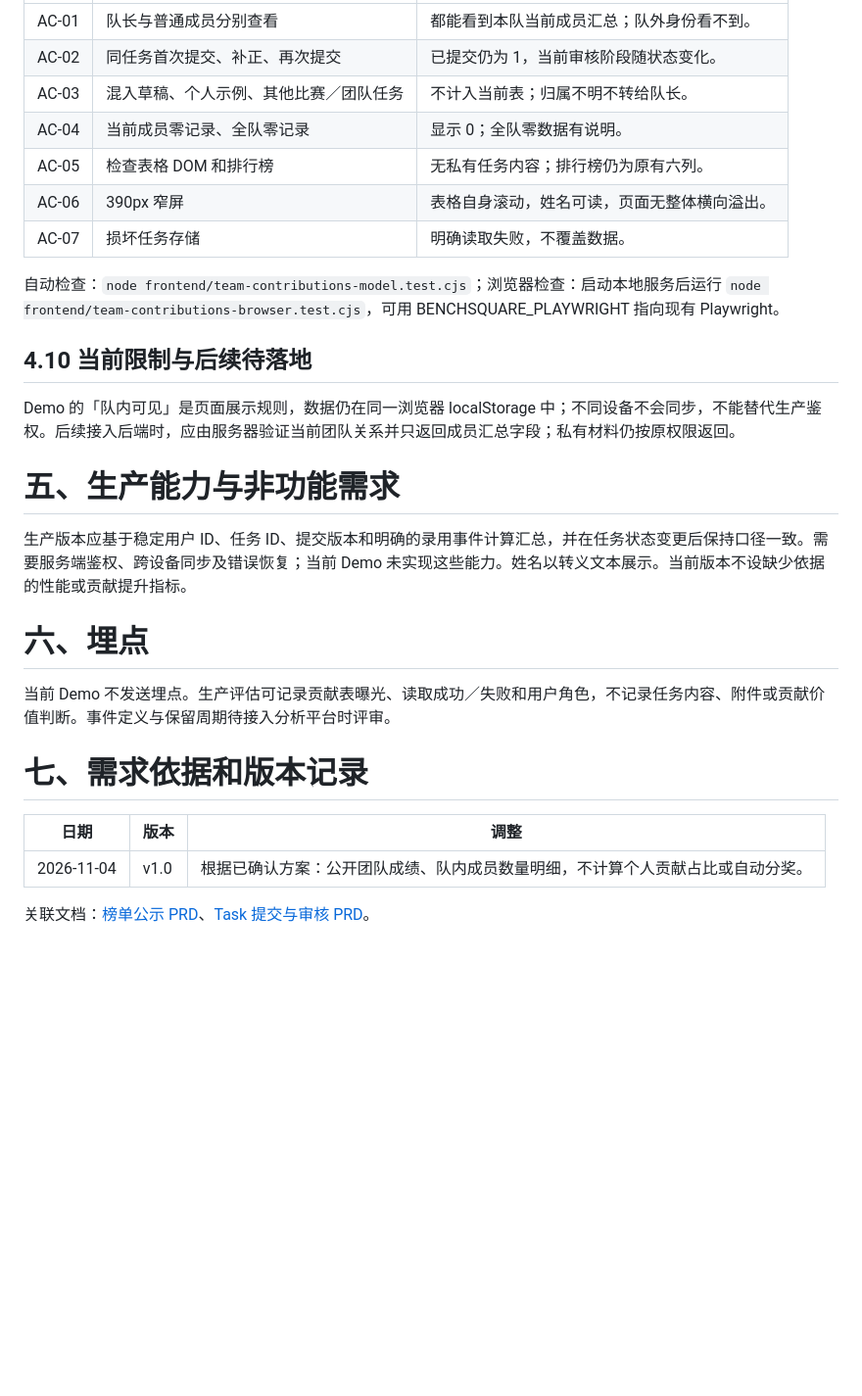
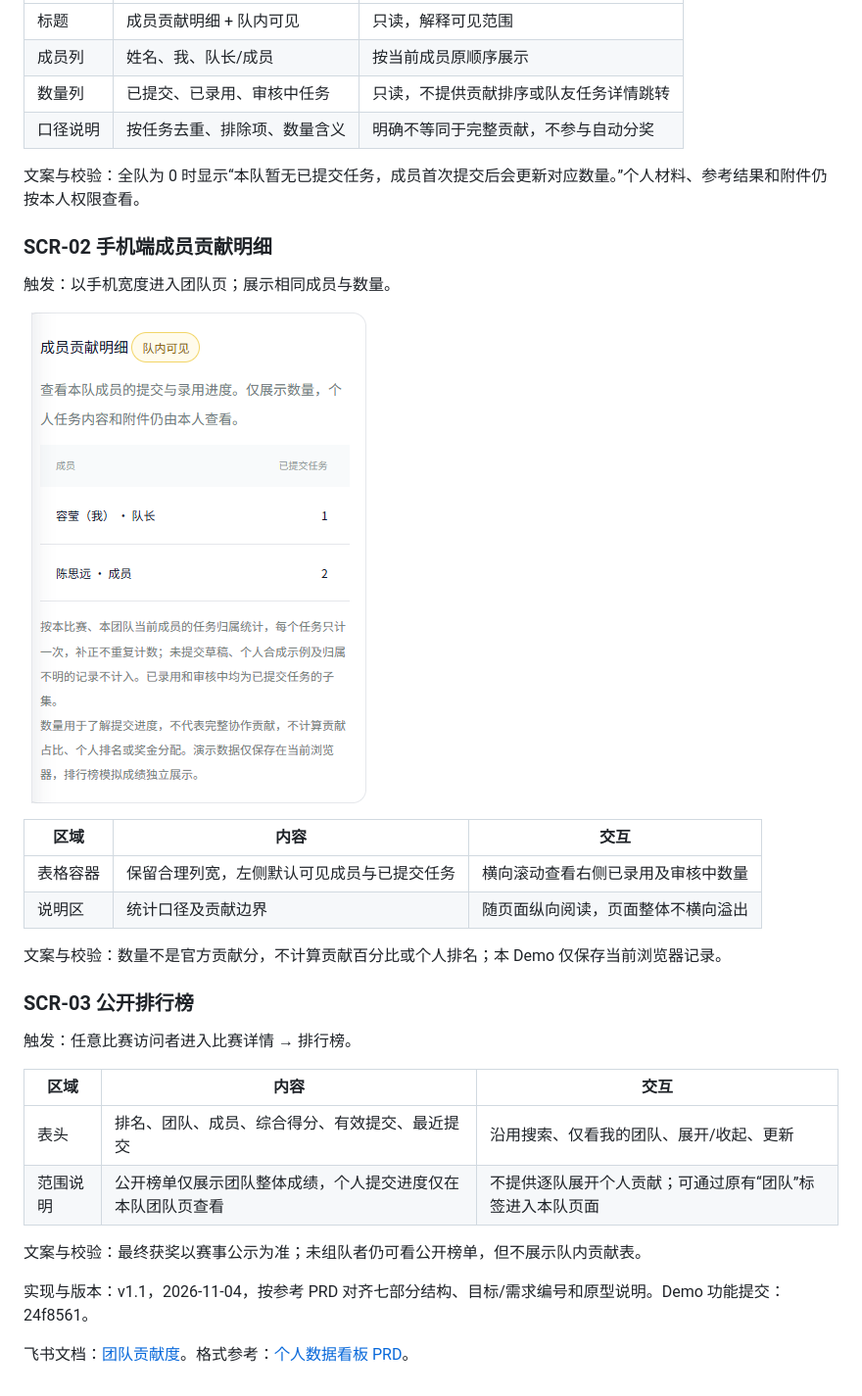
Before and after one commit to rongyinger/benchsquare, a Markdown page: docs/team-contributions/README.md, the part around one of its changes. Shown at 98% size. Rendered like a GitHub page; blank space fills up the shorter version.

```diff
--- a/docs/team-contributions/README.md
+++ b/docs/team-contributions/README.md
@@ -125,30 +115,35 @@ ALE / Benchsquare · 团队贡献明细 · v1.0
 | --- | --- | --- |
-| AC-01 | 队长与普通成员分别查看 | 都能看到本队当前成员汇总；队外身份看不到。 |
-| AC-02 | 同任务首次提交、补正、再次提交 | 已提交仍为 1，当前审核阶段随状态变化。 |
-| AC-03 | 混入草稿、个人示例、其他比赛／团队任务 | 不计入当前表；归属不明不转给队长。 |
-| AC-04 | 当前成员零记录、全队零记录 | 显示 0；全队零数据有说明。 |
-| AC-05 | 检查表格 DOM 和排行榜 | 无私有任务内容；排行榜仍为原有六列。 |
-| AC-06 | 390px 窄屏 | 表格自身滚动，姓名可读，页面无整体横向溢出。 |
-| AC-07 | 损坏任务存储 | 明确读取失败，不覆盖数据。 |
+| 标题 | 成员贡献明细 + 队内可见 | 只读，解释可见范围 |
+| 成员列 | 姓名、我、队长/成员 | 按当前成员原顺序展示 |
+| 数量列 | 已提交、已录用、审核中任务 | 只读，不提供贡献排序或队友任务详情跳转 |
+| 口径说明 | 按任务去重、排除项、数量含义 | 明确不等同于完整贡献，不参与自动分奖 |
 
-自动检查：`node frontend/team-contributions-model.test.cjs`；浏览器检查：启动本地服务后运行 `node frontend/team-contributions-browser.test.cjs`，可用 BENCHSQUARE_PLAYWRIGHT 指向现有 Playwright。
+文案与校验：全队为 0 时显示“本队暂无已提交任务，成员首次提交后会更新对应数量。”个人材料、参考结果和附件仍按本人权限查看。
 
-## 4.10 当前限制与后续待落地
+### SCR-02 手机端成员贡献明细
 
-Demo 的「队内可见」是页面展示规则，数据仍在同一浏览器 localStorage 中；不同设备不会同步，不能替代生产鉴权。后续接入后端时，应由服务器验证当前团队关系并只返回成员汇总字段；私有材料仍按原权限返回。
+触发：以手机宽度进入团队页；展示相同成员与数量。
 
-# 五、生产能力与非功能需求
+![390px 手机端：姓名可读，表格容器横向滚动](prototype-mobile.png)
 
-生产版本应基于稳定用户 ID、任务 ID、提交版本和明确的录用事件计算汇总，并在任务状态变更后保持口径一致。需要服务端鉴权、跨设备同步及错误恢复；当前 Demo 未实现这些能力。姓名以转义文本展示。当前版本不设缺少依据的性能或贡献提升指标。
+| 区域 | 内容 | 交互 |
+| --- | --- | --- |
+| 表格容器 | 保留合理列宽，左侧默认可见成员与已提交任务 | 横向滚动查看右侧已录用及审核中数量 |
+| 说明区 | 统计口径及贡献边界 | 随页面纵向阅读，页面整体不横向溢出 |
 
-# 六、埋点
+文案与校验：数量不是官方贡献分，不计算贡献百分比或个人排名；本 Demo 仅保存当前浏览器记录。
 
-当前 Demo 不发送埋点。生产评估可记录贡献表曝光、读取成功／失败和用户角色，不记录任务内容、附件或贡献价值判断。事件定义与保留周期待接入分析平台时评审。
+### SCR-03 公开排行榜
 
-# 七、需求依据和版本记录
+触发：任意比赛访问者进入比赛详情 → 排行榜。
 
-| 日期 | 版本 | 调整 |
+| 区域 | 内容 | 交互 |
 | --- | --- | --- |
-| 2026-11-04 | v1.0 | 根据已确认方案：公开团队成绩、队内成员数量明细，不计算个人贡献占比或自动分奖。 |
+| 表头 | 排名、团队、成员、综合得分、有效提交、最近提交 | 沿用搜索、仅看我的团队、展开/收起、更新 |
+| 范围说明 | 公开榜单仅展示团队整体成绩，个人提交进度仅在本队团队页查看 | 不提供逐队展开个人贡献；可通过原有“团队”标签进入本队页面 |
 
-关联文档：[榜单公示 PRD](../leaderboard/README.md)、[Task 提交与审核 PRD](../submission/README.md)。
+文案与校验：最终获奖以赛事公示为准；未组队者仍可看公开榜单，但不展示队内贡献表。
+
+实现与版本：v1.1，2026-11-04，按参考 PRD 对齐七部分结构、目标/需求编号和原型说明。Demo 功能提交：24f8561。
+
+飞书文档：[团队贡献度](https://xcnhc87xvcni.feishu.cn/wiki/EnH8w4MUciGwBWkrogoczIL0nbf)。格式参考：[个人数据看板 PRD](https://xcnhc87xvcni.feishu.cn/wiki/KuP4wFgtdifEhUkh9fNc6U4Lngg)。
```
Also changed, not shown: other parts of docs/team-contributions/README.md (+83 -93 lines).
